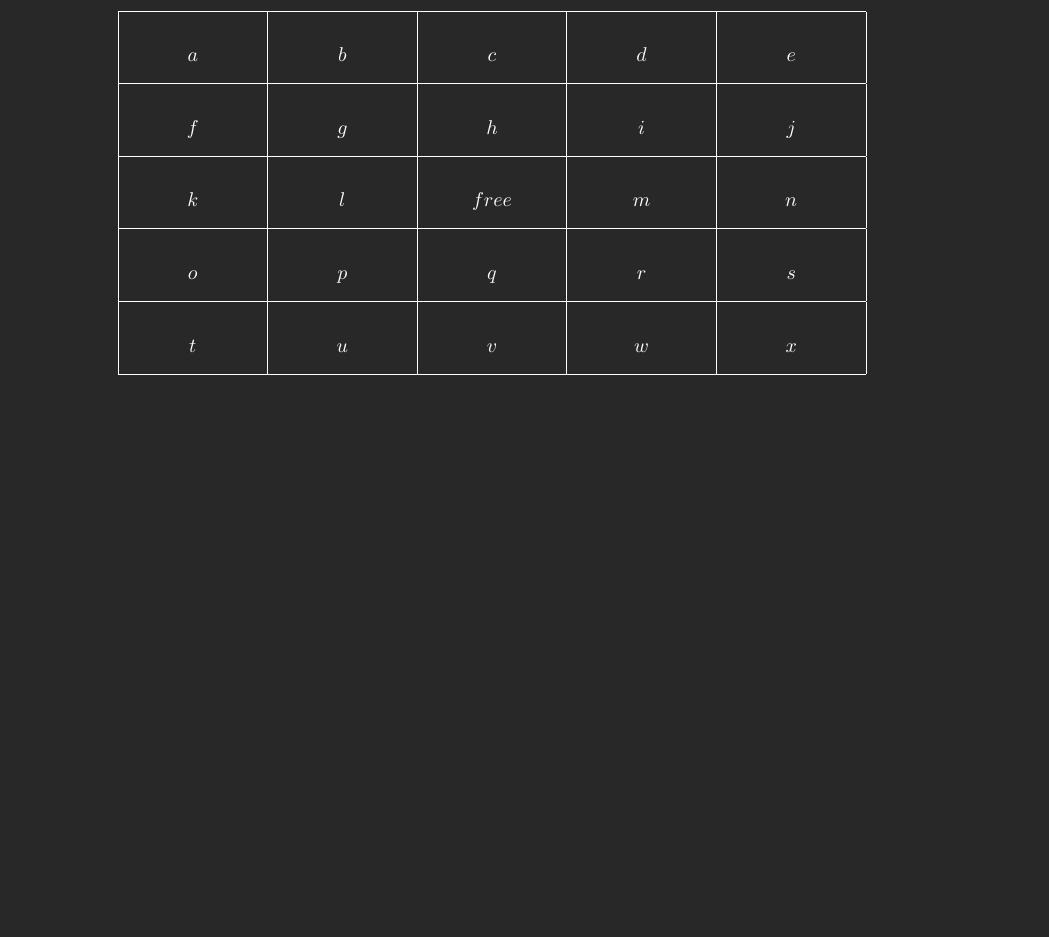
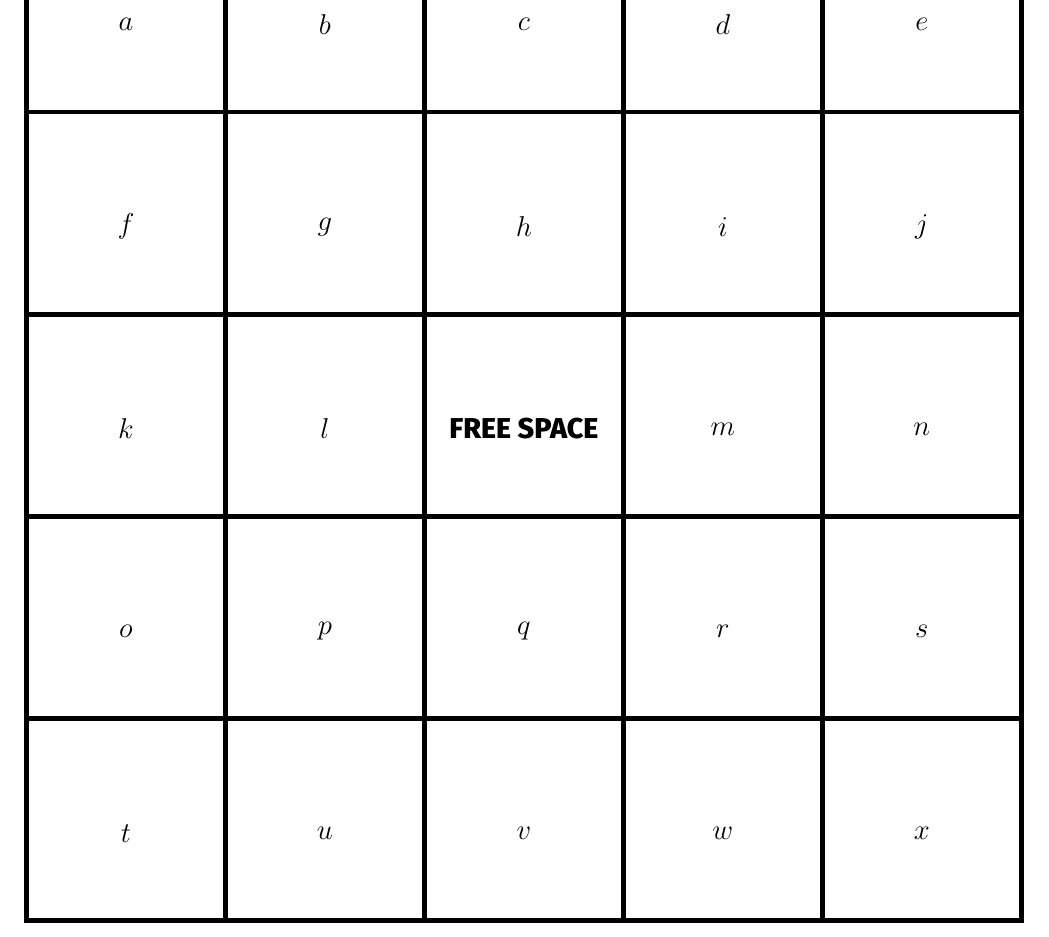
Before and after one commit to displeased/bingo, a LaTeX document (bingo/templates/bingo.tex): part of the page, cut so that both start at the same text, the shorter picture padded with empty space. Compiled offline with XeLaTeX.

Commit message:
refactor: changed bingo board output look

```diff
--- a/bingo/templates/bingo.tex
+++ b/bingo/templates/bingo.tex
@@ -35,22 +27,27 @@
     \begin{center}
-        \renewcommand{\arraystretch}{3}
-        \begin{tabularx}{0.8\textwidth} {
-                | >{\centering\arraybackslash}X
-                | >{\centering\arraybackslash}X
-                | >{\centering\arraybackslash}X
-                | >{\centering\arraybackslash}X
-                | >{\centering\arraybackslash}X | }
+        \renewcommand{\arraystretch}{7}
+        \setlength{\arrayrulewidth}{2.5pt}
+
+        \newcommand{\tb}[1]{\parbox[c][3cm][c]{3cm}{\centering\Large\textbf{#1}}}
+
+        \begin{tabular}{
+                |>{\arraybackslash}m{\cellwidth}
+                |>{\arraybackslash}m{\cellwidth}
+                |>{\arraybackslash}m{\cellwidth}
+                |>{\arraybackslash}m{\cellwidth}
+                |>{\arraybackslash}m{\cellwidth}|
+            }
             \hline
-            $a$ & $b$ & $c$ & $d$ & $e$ \\
+            \tb{$a$} & \tb{$b$} & \tb{$c$} & \tb{$d$} & \tb{$e$} \\
             \hline
-            $f$ & $g$ & $h$ & $i$ & $j$ \\
+            \tb{$f$} & \tb{$g$} & \tb{$h$} & \tb{$i$} & \tb{$j$} \\
             \hline
-            $k$ & $l$ & $free$ & $m$ & $n$ \\
+            \tb{$k$} & \tb{$l$} & \tb{FREE SPACE} & \tb{$m$} & \tb{$n$} \\
             \hline
-            $o$ & $p$ & $q$ & $r$ & $s$ \\
+            \tb{$o$} & \tb{$p$} & \tb{$q$} & \tb{$r$} & \tb{$s$} \\
             \hline
-            $t$ & $u$ & $v$ & $w$ & $x$ \\
+            \tb{$t$} & \tb{$u$} & \tb{$v$} & \tb{$w$} & \tb{$x$} \\
             \hline
-        \end{tabularx}
+        \end{tabular}
     \end{center}
 \end{document}
```
Also changed, not shown: bingo/templates/bingo.tex (22 more changed lines).
